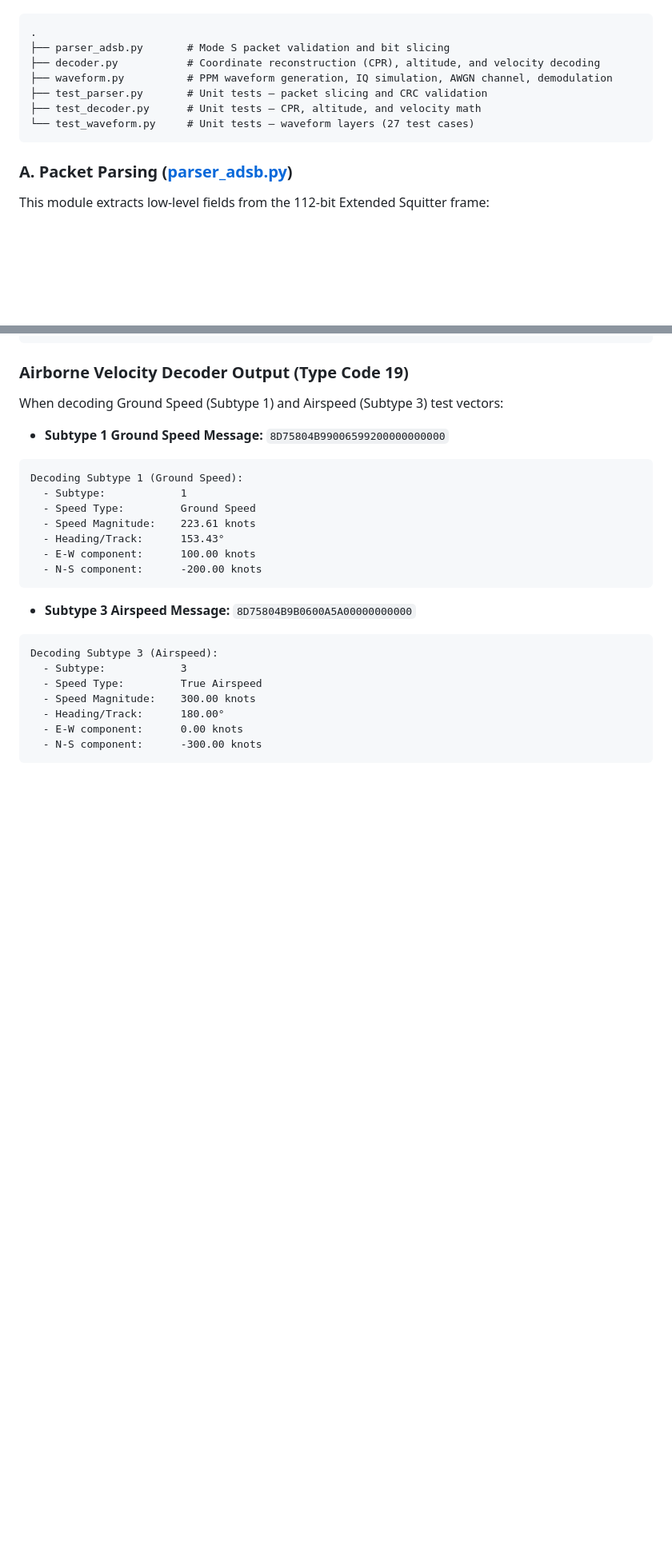
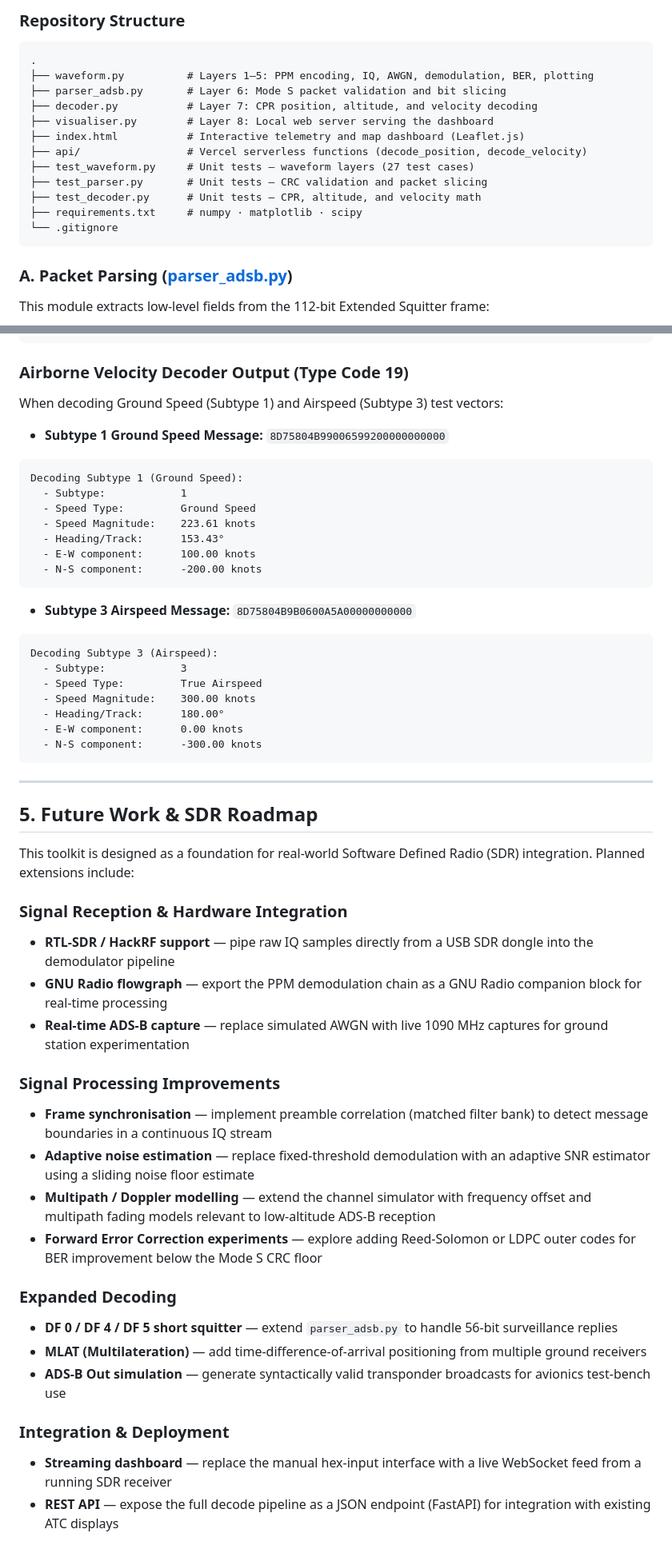
Before and after one commit to eslamhabashy/ADS-B-Signal-Decoder-Visualiser, a Markdown page: README.md, 2 parts joined by grey strips. Shown at 80% size. GitHub-like rendering; blank space fills up the shorter version.

````diff
--- a/README.md
+++ b/README.md
@@ -30,12 +56,18 @@ This project is structured into two main layers: a binary message parser and a g
+### Repository Structure
 
 ```
 .
-├── parser_adsb.py       # Mode S packet validation and bit slicing
-├── decoder.py           # Coordinate reconstruction (CPR), altitude, and velocity decoding
-├── waveform.py          # PPM waveform generation, IQ simulation, AWGN channel, demodulation
-├── test_parser.py       # Unit tests — packet slicing and CRC validation
+├── waveform.py          # Layers 1–5: PPM encoding, IQ, AWGN, demodulation, BER, plotting
+├── parser_adsb.py       # Layer 6: Mode S packet validation and bit slicing
+├── decoder.py           # Layer 7: CPR position, altitude, and velocity decoding
+├── visualiser.py        # Layer 8: Local web server serving the dashboard
+├── index.html           # Interactive telemetry and map dashboard (Leaflet.js)
+├── api/                 # Vercel serverless functions (decode_position, decode_velocity)
+├── test_waveform.py     # Unit tests — waveform layers (27 test cases)
+├── test_parser.py       # Unit tests — CRC validation and packet slicing
 ├── test_decoder.py      # Unit tests — CPR, altitude, and velocity math
-└── test_waveform.py     # Unit tests — waveform layers (27 test cases)
+├── requirements.txt     # numpy · matplotlib · scipy
+└── .gitignore
 ```
 
 ### A. Packet Parsing ([parser_adsb.py](parser_adsb.py))
@@ -176,3 +208,33 @@ Decoding Subtype 3 (Airspeed):
   - E-W component:      0.00 knots
   - N-S component:      -300.00 knots
 ```
+
+---
+
+## 5. Future Work & SDR Roadmap
+
+This toolkit is designed as a foundation for real-world Software Defined Radio (SDR) integration. Planned extensions include:
+
+### Signal Reception & Hardware Integration
+
+- **RTL-SDR / HackRF support** — pipe raw IQ samples directly from a USB SDR dongle into the demodulator pipeline
+- **GNU Radio flowgraph** — export the PPM demodulation chain as a GNU Radio companion block for real-time processing
+- **Real-time ADS-B capture** — replace simulated AWGN with live 1090 MHz captures for ground station experimentation
+
+### Signal Processing Improvements
+
+- **Frame synchronisation** — implement preamble correlation (matched filter bank) to detect message boundaries in a continuous IQ stream
+- **Adaptive noise estimation** — replace fixed-threshold demodulation with an adaptive SNR estimator using a sliding noise floor estimate
+- **Multipath / Doppler modelling** — extend the channel simulator with frequency offset and multipath fading models relevant to low-altitude ADS-B reception
+- **Forward Error Correction experiments** — explore adding Reed-Solomon or LDPC outer codes for BER improvement below the Mode S CRC floor
+
+### Expanded Decoding
+
+- **DF 0 / DF 4 / DF 5 short squitter** — extend `parser_adsb.py` to handle 56-bit surveillance replies
+- **MLAT (Multilateration)** — add time-difference-of-arrival positioning from multiple ground receivers
+- **ADS-B Out simulation** — generate syntactically valid transponder broadcasts for avionics test-bench use
+
+### Integration & Deployment
+
+- **Streaming dashboard** — replace the manual hex-input interface with a live WebSocket feed from a running SDR receiver
+- **REST API** — expose the full decode pipeline as a JSON endpoint (FastAPI) for integration with existing ATC displays
````
Also changed, not shown: other parts of README.md (+28 -2 lines).
